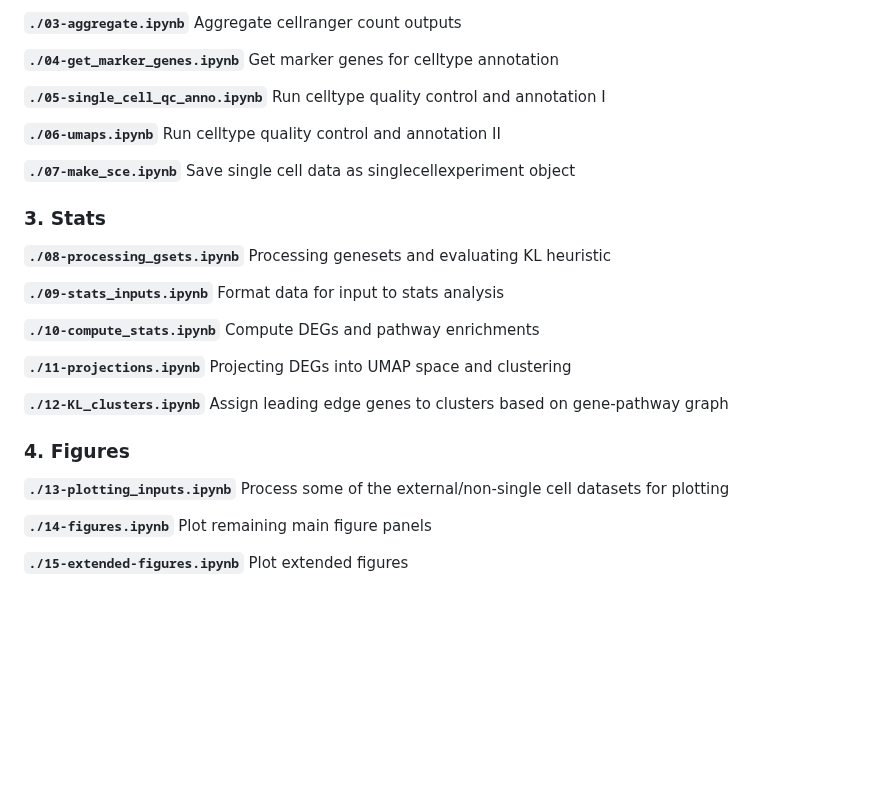
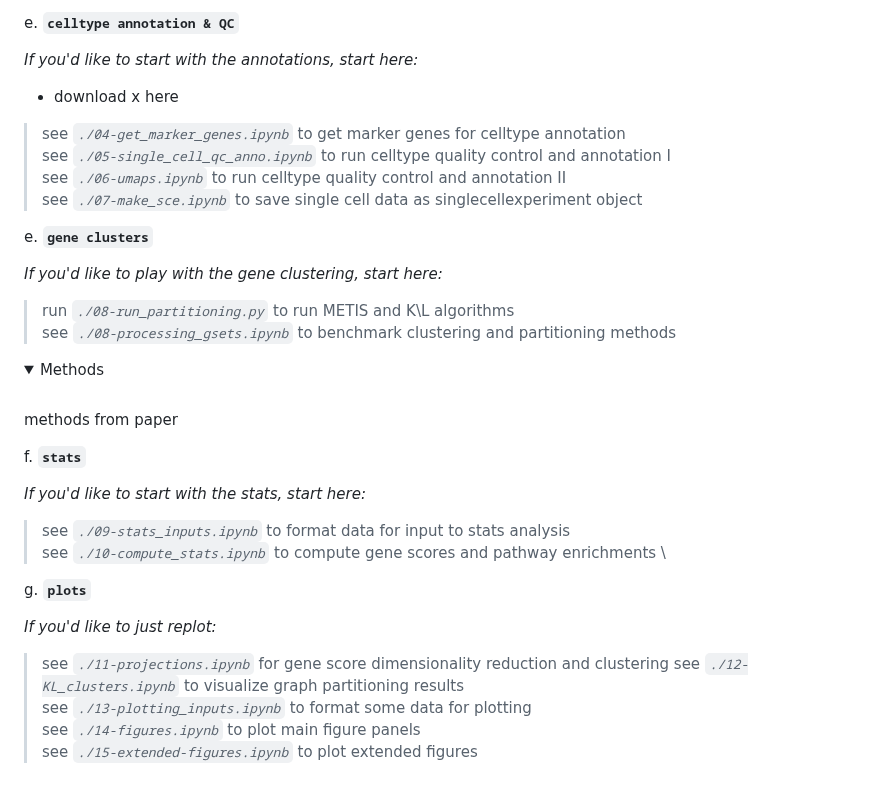
Before and after one commit to djunamay/ABCA7lof2, a Markdown page: README.md, the part around one of its changes. GitHub-like rendering; folded sections open; blank space fills up the shorter version.

```diff
--- a/README.md
+++ b/README.md
@@ -67,42 +90,40 @@ Visualize sample swap results
 
-**`./03-aggregate.ipynb`**
-Aggregate cellranger count outputs
+e. **`celltype annotation & QC`**
 
-**`./04-get_marker_genes.ipynb`**
-Get marker genes for celltype annotation
+*If you'd like to start with the annotations, start here:*
 
-**`./05-single_cell_qc_anno.ipynb`**
-Run celltype quality control and annotation I
+- download x here
 
-**`./06-umaps.ipynb`**
-Run celltype quality control and annotation II
+> see *`./04-get_marker_genes.ipynb`* to get marker genes for celltype annotation \
+> see *`./05-single_cell_qc_anno.ipynb`* to run celltype quality control and annotation I \
+> see *`./06-umaps.ipynb`* to run celltype quality control and annotation II \
+> see *`./07-make_sce.ipynb`* to save single cell data as singlecellexperiment object
 
-**`./07-make_sce.ipynb`**
-Save single cell data as singlecellexperiment object
+e. **`gene clusters`**
 
-### 3. Stats
-**`./08-processing_gsets.ipynb`**
-Processing genesets and evaluating KL heuristic
+*If you'd like to play with the gene clustering, start here:*
+> run *`./08-run_partitioning.py`* to run METIS and K\L algorithms \
+> see *`./08-processing_gsets.ipynb`* to benchmark clustering and partitioning methods
 
-**`./09-stats_inputs.ipynb`**
-Format data for input to stats analysis
-
-**`./10-compute_stats.ipynb`**
-Compute DEGs and pathway enrichments
-
-**`./11-projections.ipynb`**
-Projecting DEGs into UMAP space and clustering
-
-**`./12-KL_clusters.ipynb`**
-Assign leading edge genes to clusters based on gene-pathway graph
+<details>
+<summary>Methods</summary>
+<br>
+methods from paper
+</details>
 
 
-### 4. Figures
-**`./13-plotting_inputs.ipynb`**
-Process some of the external/non-single cell datasets for plotting
+f. **`stats`**
 
-**`./14-figures.ipynb`**
-Plot remaining main figure panels
+*If you'd like to start with the stats, start here:*
 
-**`./15-extended-figures.ipynb`**
-Plot extended figures
+> see *`./09-stats_inputs.ipynb`* to format data for input to stats analysis \
+> see *`./10-compute_stats.ipynb`* to compute gene scores and pathway enrichments \
+
+g. **`plots`**
+
+*If you'd like to just replot:*
+> see *`./11-projections.ipynb`* for gene score dimensionality reduction and clustering
+> see *`./12-KL_clusters.ipynb`* to visualize graph partitioning results \
+> see *`./13-plotting_inputs.ipynb`* to format some data for plotting \
+> see *`./14-figures.ipynb`* to plot main figure panels \
+> see *`./15-extended-figures.ipynb`* to plot extended figures
```
Also changed, not shown: other parts of README.md (+48 -25 lines).
